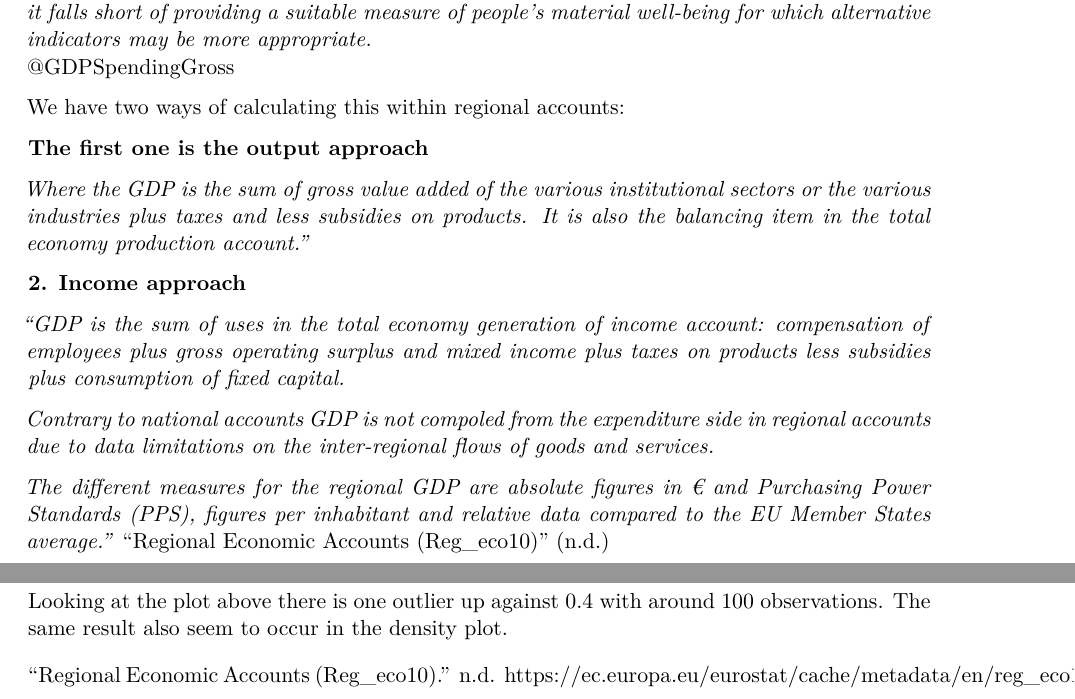
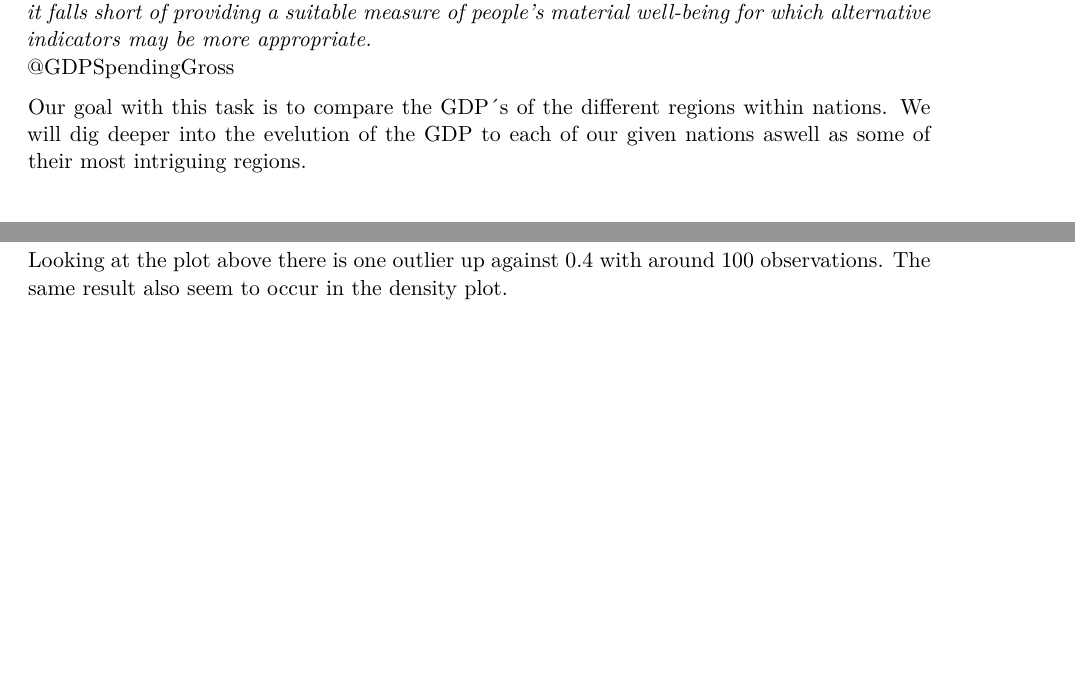
Before and after one commit to SindreOveraas/Econometrics_Ass1, a Quarto document (Eurostat EDA.qmd): two parts of pages 1 and 3 of 3, joined at a grey line, cut so that both start at the same text, the shorter picture padded with empty space. Rendered offline with R 4.5, knitr and Pandoc in place of Quarto, then LaTeX, with nearby package versions; some code elsewhere in the file could not run offline.

Commit message:
endret intro,

```diff
--- a/Eurostat EDA.qmd
+++ b/Eurostat EDA.qmd
@@ -19,19 +19,8 @@ Regional accounts are based on the same definitions and concepts as national acc
 *Gross domestic product (GDP) is the standard measure of the value added created through the production of goods and services in a country during a certain period. As such, it also measures the income earned from that production, or the total amount spent on final goods and services (less imports). While GDP is the single most important indicator to capture economic activity, it falls short of providing a suitable measure of people's material well-being for which alternative indicators may be more appropriate.\
 *\@GDPSpendingGross
 
-We have two ways of calculating this within regional accounts:
-
-**The first one is the output approach**
-
-*Where the GDP is the sum of gross value added of the various institutional sectors or the various industries plus taxes and less subsidies on products. It is also the balancing item in the total economy production account."*
-
-**2. Income approach**
-
-*"GDP is the sum of uses in the total economy generation of income account: compensation of employees plus gross operating surplus and mixed income plus taxes on products less subsidies plus consumption of fixed capital.*
-
-*Contrary to national accounts GDP is not compoled from the expenditure side in regional accounts due to data limitations on the inter-regional flows of goods and services.*
-
-*The different measures for the regional GDP are absolute figures in € and Purchasing Power Standards (PPS), figures per inhabitant and relative data compared to the EU Member States average."* @RegionalEconomicAccounts
+Our goal with this task is to compare the GDP´s of the different regions within nations.
+We will dig deeper into the evelution of the GDP to each of our given nations aswell as some of their most intriguing regions.
 
 ### Sub-national GDP
 
```
